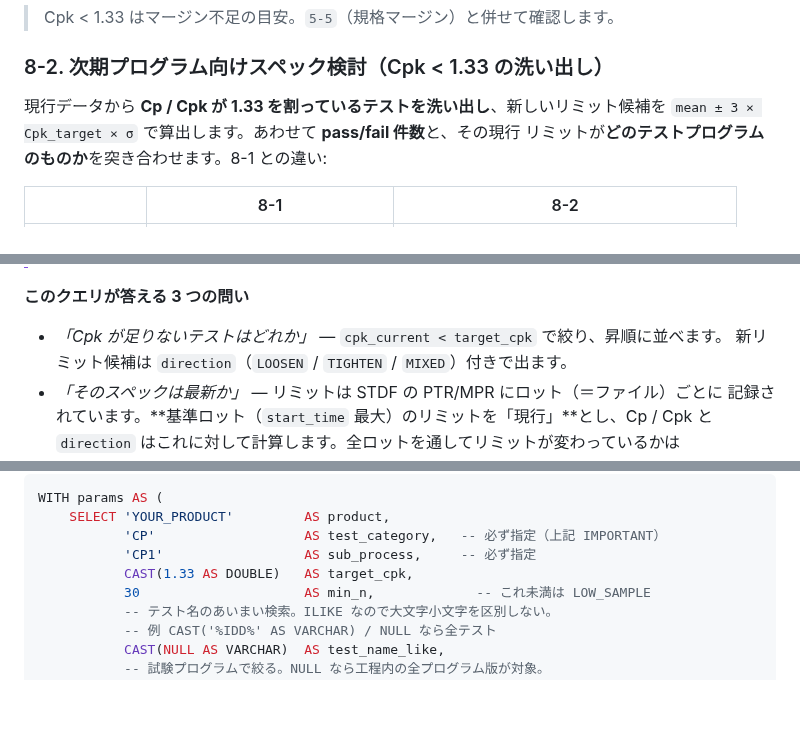
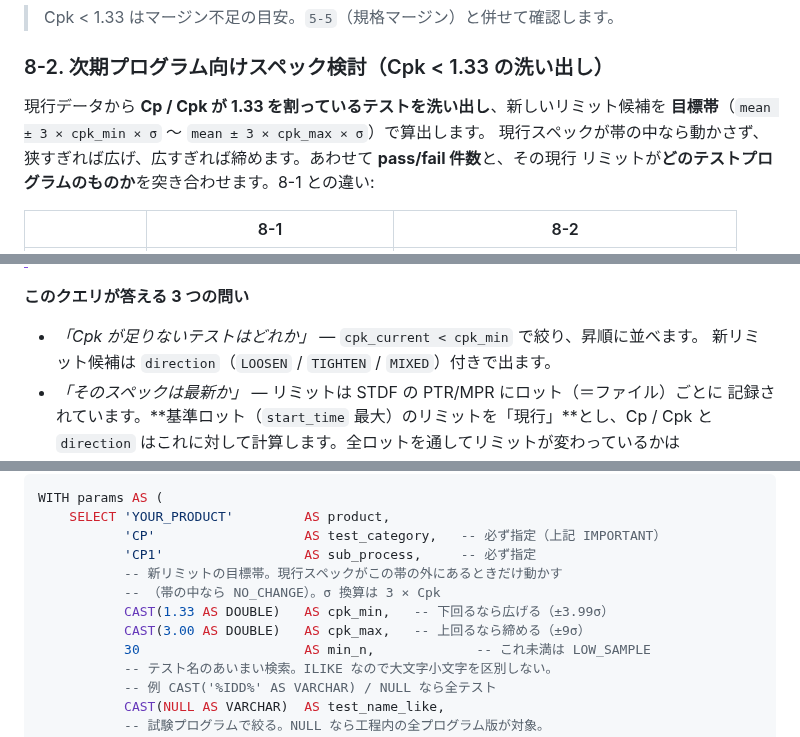
Before and after one commit to Kei0bb/STDF, a Markdown page: docs/sample_queries.md, 3 parts joined by grey strips. Rendered like a GitHub page; blank space fills up the shorter version.

```diff
--- a/docs/sample_queries.md
+++ b/docs/sample_queries.md
@@ -767,7 +767,8 @@ ORDER BY cpk;
 ### 8-2. 次期プログラム向けスペック検討（Cpk < 1.33 の洗い出し）
 
 現行データから **Cp / Cpk が 1.33 を割っているテストを洗い出し**、新しいリミット候補を
-`mean ± 3 × Cpk_target × σ` で算出します。あわせて **pass/fail 件数**と、その現行
+**目標帯**（`mean ± 3 × cpk_min × σ` 〜 `mean ± 3 × cpk_max × σ`）で算出します。
+現行スペックが帯の中なら動かさず、狭すぎれば広げ、広すぎれば締めます。あわせて **pass/fail 件数**と、その現行
 リミットが**どのテストプログラムのものか**を突き合わせます。8-1 との違い:
 
 | | 8-1 | 8-2 |
@@ -783,7 +784,7 @@ ORDER BY cpk;
 
 **このクエリが答える 3 つの問い**
 
-- *「Cpk が足りないテストはどれか」* — `cpk_current < target_cpk` で絞り、昇順に並べます。
+- *「Cpk が足りないテストはどれか」* — `cpk_current < cpk_min` で絞り、昇順に並べます。
   新リミット候補は `direction`（`LOOSEN` / `TIGHTEN` / `MIXED`）付きで出ます。
 - *「そのスペックは最新か」* — リミットは STDF の PTR/MPR にロット（＝ファイル）ごとに
   記録されています。**基準ロット（`start_time` 最大）のリミットを「現行」**とし、Cp / Cpk と
@@ -835,7 +838,10 @@ WITH params AS (
     SELECT 'YOUR_PRODUCT'         AS product,
            'CP'                   AS test_category,   -- 必ず指定（上記 IMPORTANT）
            'CP1'                  AS sub_process,     -- 必ず指定
-           CAST(1.33 AS DOUBLE)   AS target_cpk,
+           -- 新リミットの目標帯。現行スペックがこの帯の外にあるときだけ動かす
+           -- （帯の中なら NO_CHANGE）。σ 換算は 3 × Cpk
+           CAST(1.33 AS DOUBLE)   AS cpk_min,   -- 下回るなら広げる（±3.99σ）
+           CAST(3.00 AS DOUBLE)   AS cpk_max,   -- 上回るなら締める（±9σ）
            30                     AS min_n,             -- これ未満は LOW_SAMPLE
            -- テスト名のあいまい検索。ILIKE なので大文字小文字を区別しない。
            -- 例 CAST('%IDD%' AS VARCHAR) / NULL なら全テスト
```
Also changed, not shown: other parts of docs/sample_queries.md (+56 -27 lines).
